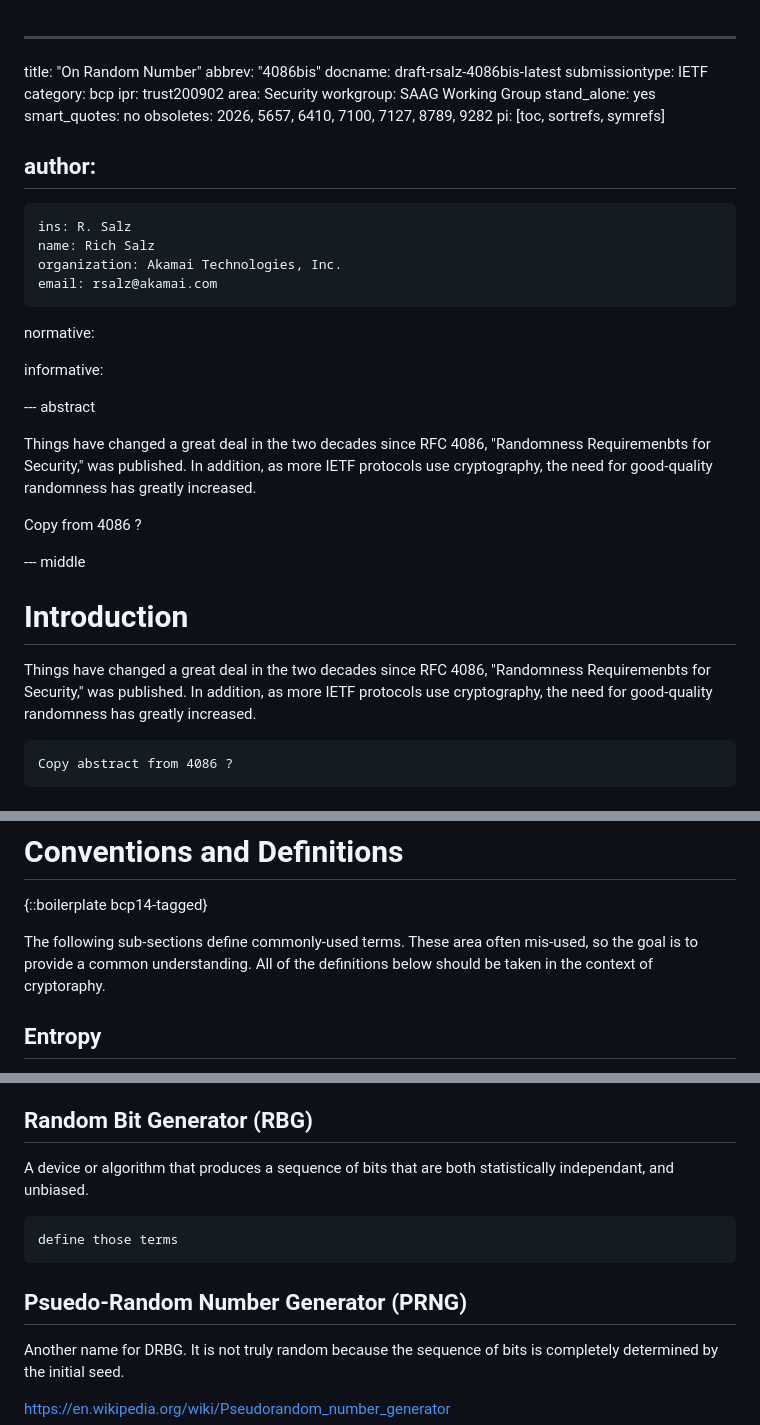
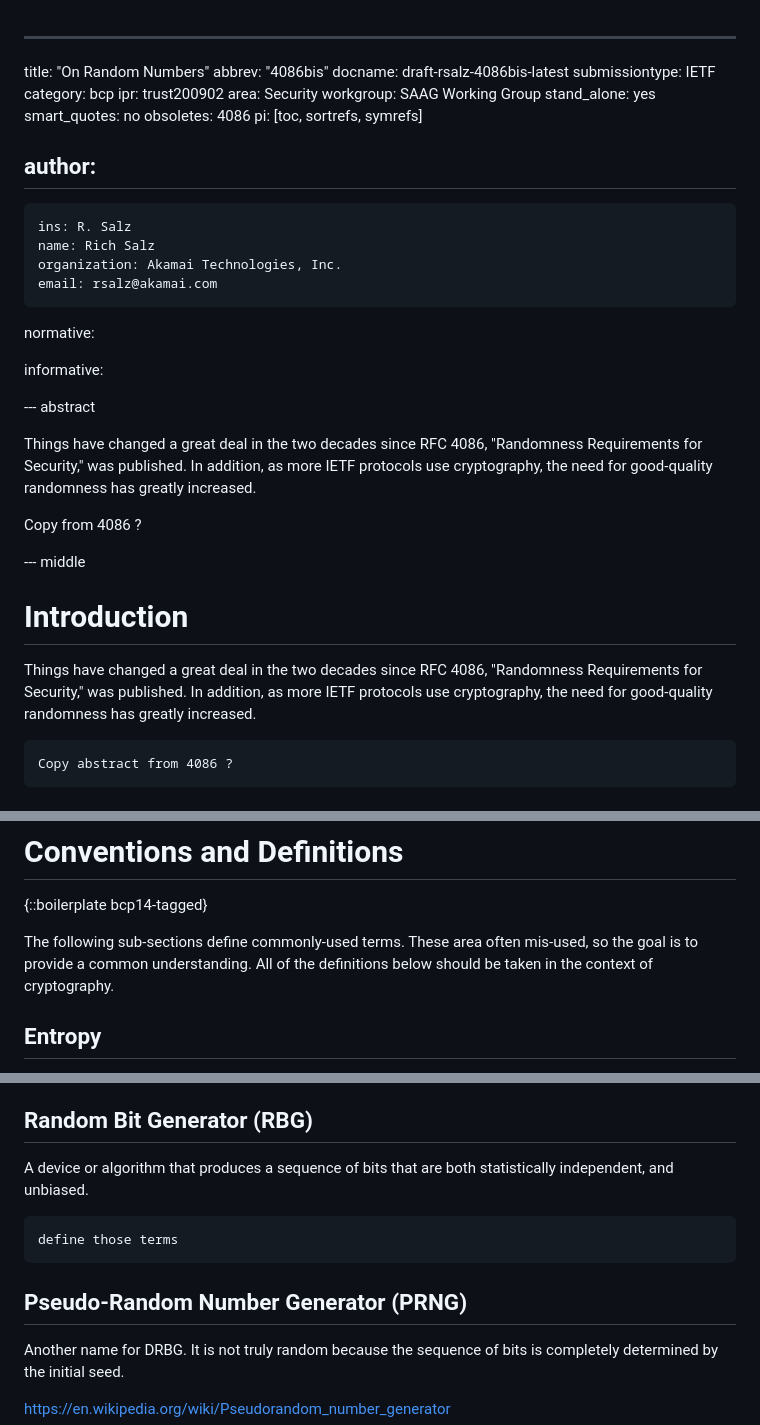
Before and after one commit to richsalz/ietf-4086bis, a Markdown page: draft-rsalz-4086bis.md, 3 parts joined by grey strips. Drawn GitHub-style.

Commit message:
Fix typo's, "obsoletes" tag

```diff
--- a/draft-rsalz-4086bis.md
+++ b/draft-rsalz-4086bis.md
@@ -1,5 +1,5 @@
 ---
-title: "On Random Number"
+title: "On Random Numbers"
 abbrev: "4086bis"
 docname: draft-rsalz-4086bis-latest
 submissiontype: IETF
@@ -9,7 +9,7 @@ area: Security
 workgroup: SAAG Working Group
 stand_alone: yes
 smart_quotes: no
-obsoletes: 2026, 5657, 6410, 7100, 7127, 8789, 9282
+obsoletes: 4086
 pi: [toc, sortrefs, symrefs]
 
 author:
@@ -27,7 +27,7 @@ informative:
 --- abstract
 
 Things have changed a great deal in the two decades since RFC 4086,
-"Randomness Requiremenbts for Security," was published.
+"Randomness Requirements for Security," was published.
 In addition, as more IETF protocols use cryptography, the need
 for good-quality randomness has greatly increased.
 
@@ -39,7 +39,7 @@ Copy from 4086 ?
 # Introduction
 
 Things have changed a great deal in the two decades since RFC 4086,
-"Randomness Requiremenbts for Security," was published.
+"Randomness Requirements for Security," was published.
 In addition, as more IETF protocols use cryptography, the need
 for good-quality randomness has greatly increased.
 
@@ -60,7 +60,7 @@ standard IETF boilerplate sections.
 
 The following sub-sections define commonly-used terms.
 These area often mis-used, so the goal is to provide a common understanding.
-All of the definitions below should be taken in the context of cryptoraphy.
+All of the definitions below should be taken in the context of cryptography.
 
 ## Entropy
 
@@ -100,11 +100,11 @@ counter.
 ## Random Bit Generator (RBG)
 
 A device or algorithm that produces a sequence of bits that are
-both statistically independant, and unbiased.
+both statistically independent, and unbiased.
 
     define those terms
 
-## Psuedo-Random Number Generator (PRNG)
+## Pseudo-Random Number Generator (PRNG)
 
 Another name for DRBG. It is not truly random because the sequence of
 bits is completely determined by the initial seed.
```
